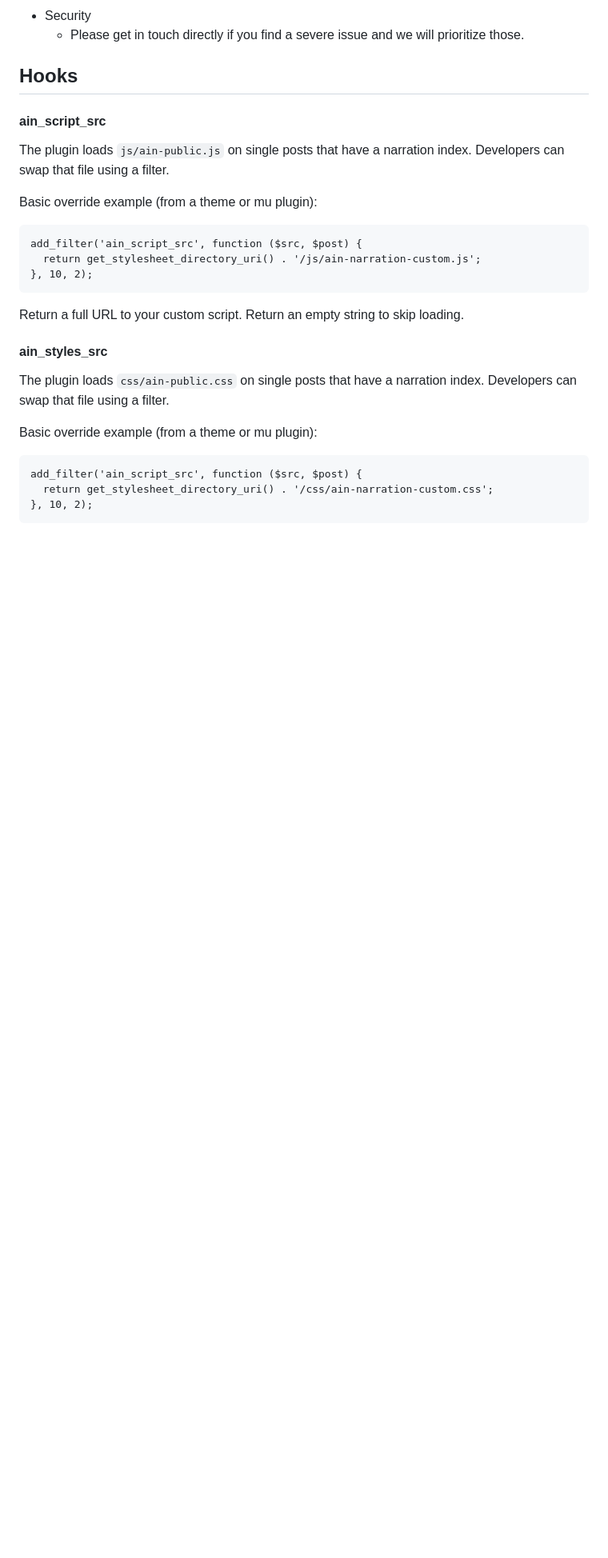
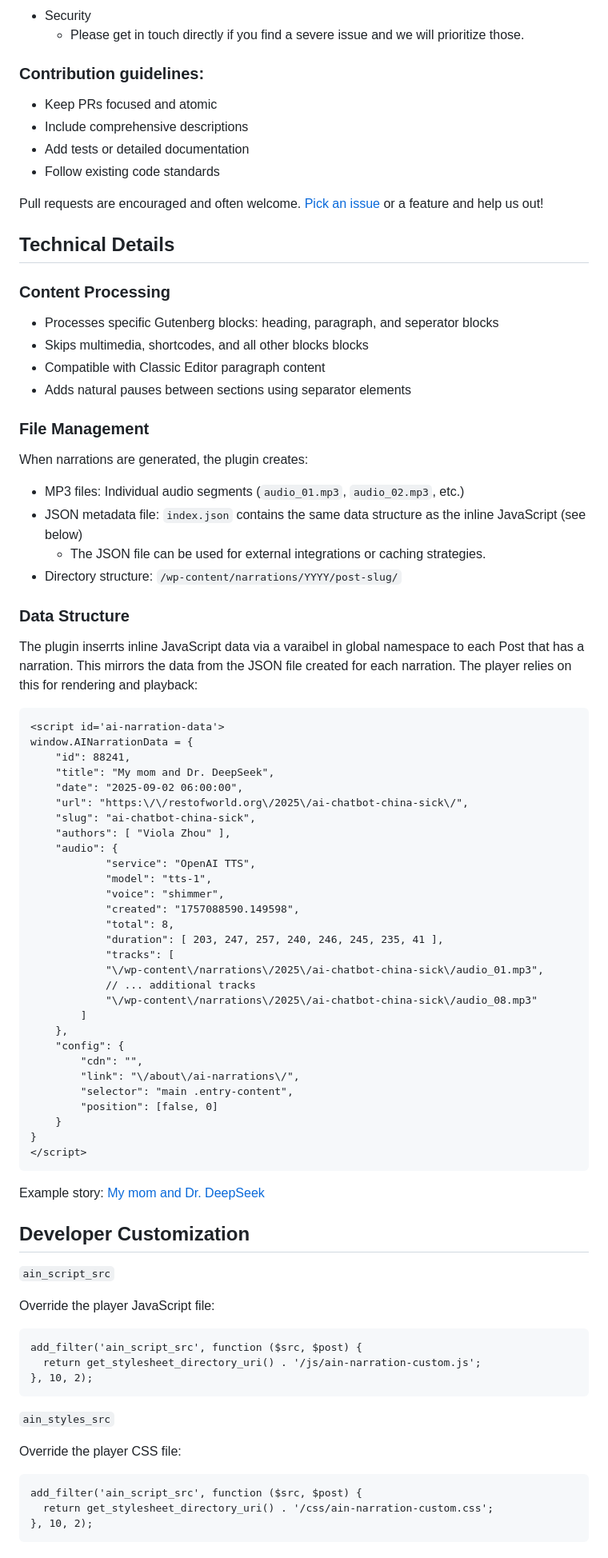
Before and after one commit to row-engineering/ai-narration, a Markdown page: README.md, the part around the change printed below. Shown: that part at 80% size. Drawn GitHub-style; blank space fills up the shorter version.

Commit message:
Larger update for README.md with more details and listing actual features

````diff
--- a/README.md
+++ b/README.md
@@ -91,29 +94,82 @@ We have identified known areas where this plugin falls short and would welcome a
 - Security
   - Please get in touch directly if you find a severe issue and we will prioritize those.
 
-## Hooks
+### Contribution guidelines:
 
-#### ain_script_src
+- Keep PRs focused and atomic
+- Include comprehensive descriptions
+- Add tests or detailed documentation
+- Follow existing code standards
 
-The plugin loads `js/ain-public.js` on single posts that have a narration index. Developers can swap that file using a filter.
+Pull requests are encouraged and often welcome. [Pick an issue](https://github.com/row-engineering/ai-audio/issues) or a feature and help us out!
 
-Basic override example (from a theme or mu plugin):
+## Technical Details
 
+### Content Processing
+
+- Processes specific Gutenberg blocks: heading, paragraph, and seperator blocks
+- Skips multimedia, shortcodes, and all other blocks blocks
+- Compatible with Classic Editor paragraph content
+- Adds natural pauses between sections using separator elements
+
+### File Management
+
+When narrations are generated, the plugin creates:
+- MP3 files: Individual audio segments (`audio_01.mp3`, `audio_02.mp3`, etc.)
+- JSON metadata file: `index.json` contains the same data structure as the inline JavaScript (see below)
+  - The JSON file can be used for external integrations or caching strategies.
+- Directory structure: `/wp-content/narrations/YYYY/post-slug/`
+
+### Data Structure
+The plugin inserrts inline JavaScript data via a varaibel in global namespace to each Post that has a narration. This mirrors the data from the JSON file created for each narration. The player relies on this for rendering and playback:
+
+```
+<script id='ai-narration-data'>
+window.AINarrationData = {
+    "id": 88241,
+    "title": "My mom and Dr. DeepSeek",
+    "date": "2025-09-02 06:00:00",
+    "url": "https:\/\/restofworld.org\/2025\/ai-chatbot-china-sick\/",
+    "slug": "ai-chatbot-china-sick",
+    "authors": [ "Viola Zhou" ],
+    "audio": {
+		    "service": "OpenAI TTS",
+		    "model": "tts-1",
+		    "voice": "shimmer",
+		    "created": "1757088590.149598",
+		    "total": 8,
+		    "duration": [ 203, 247, 257, 240, 246, 245, 235, 41 ],
+		    "tracks": [
+            "\/wp-content\/narrations\/2025\/ai-chatbot-china-sick\/audio_01.mp3",
+            // ... additional tracks
+            "\/wp-content\/narrations\/2025\/ai-chatbot-china-sick\/audio_08.mp3"
+        ]
+    },
+    "config": {
+        "cdn": "",
+        "link": "\/about\/ai-narrations\/",
+        "selector": "main .entry-content",
+        "position": [false, 0]
+    }
+}
+</script>
+```
+Example story: [My mom and Dr. DeepSeek](https://restofworld.org/2025/ai-chatbot-china-sick/)
+
+## Developer Customization
+
+`ain_script_src`
+
+Override the player JavaScript file:
 ```
 add_filter('ain_script_src', function ($src, $post) {
   return get_stylesheet_directory_uri() . '/js/ain-narration-custom.js';
 }, 10, 2);
 ```
 
-Return a full URL to your custom script. Return an empty string to skip loading.
+`ain_styles_src`
 
-
-#### ain_styles_src
-
-The plugin loads `css/ain-public.css` on single posts that have a narration index. Developers can swap that file using a filter.
-
-Basic override example (from a theme or mu plugin):
-
+Override the player CSS file:
 ```
 add_filter('ain_script_src', function ($src, $post) {
   return get_stylesheet_directory_uri() . '/css/ain-narration-custom.css';
````
Also changed, not shown: other parts of README.md (+58 -44 lines).
